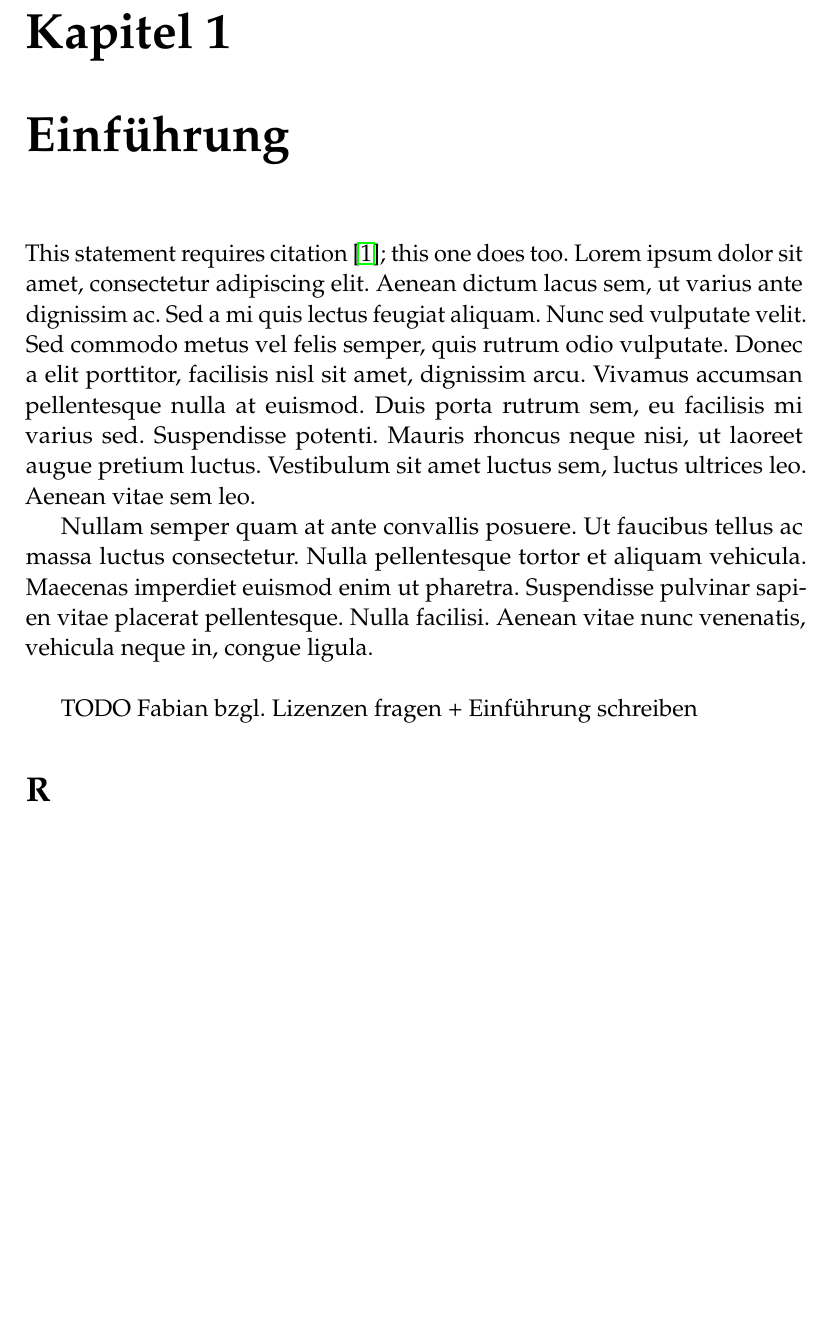
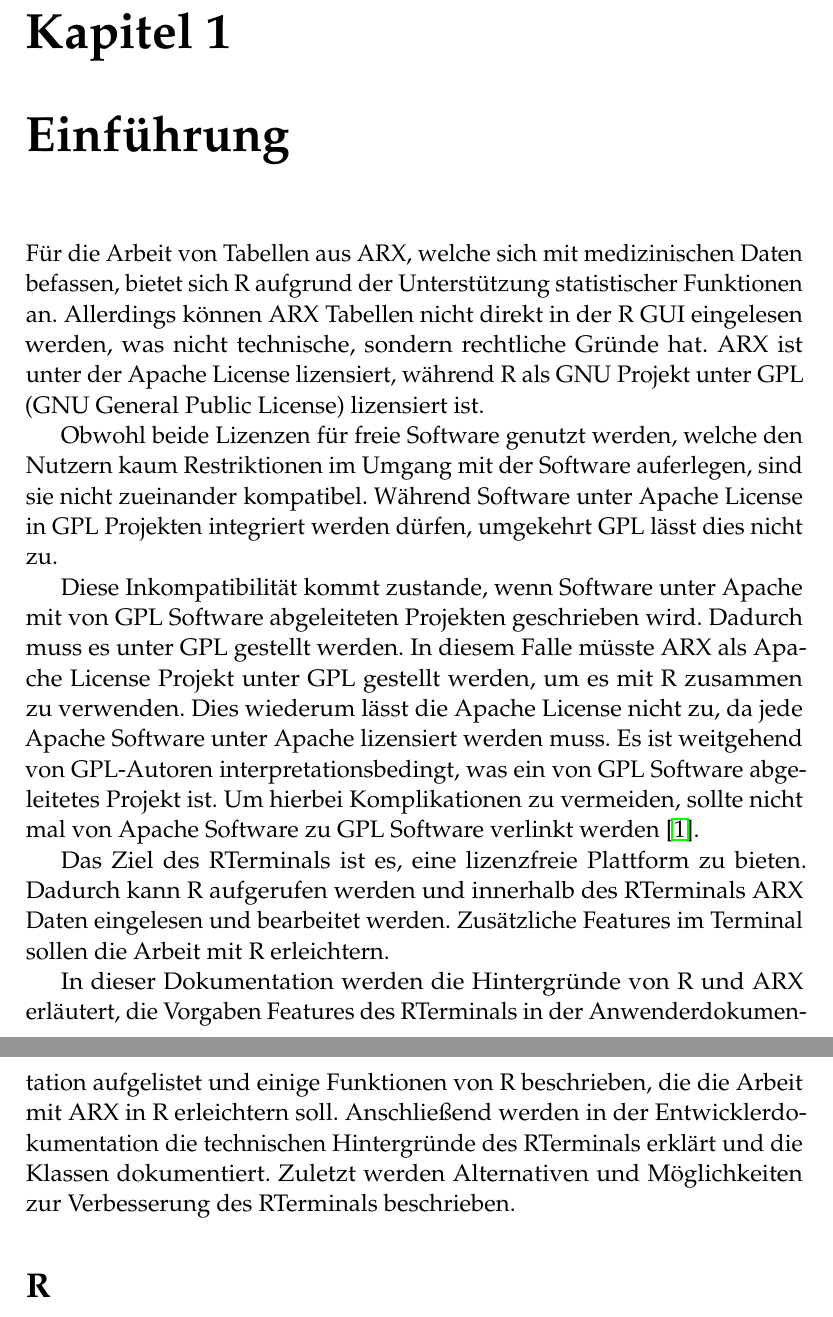
Before and after one commit to AlexanderBeischl/KAP-Arx-R-Terminal, a LaTeX document (Bericht/AusarbeitungR.tex): part of page 5 of 35 before the commit and two parts of pages 5 and 6 of 36 after it, the two joined at a grey line, cut so that both start at the same text, the shorter picture padded with empty space. Compiled offline with pdfLaTeX.

Commit message:
Einführung Bericht

```diff
--- a/Bericht/AusarbeitungR.tex
+++ b/Bericht/AusarbeitungR.tex
@@ -98,12 +98,16 @@
 %----------------------------------------------------------------------------------------
 
 \chapter{Einführung}\label{einführung}
+Für die Arbeit von Tabellen aus ARX, welche sich mit medizinischen Daten befassen, bietet sich R aufgrund der Unterstützung statistischer Funktionen an. Allerdings können ARX Tabellen nicht direkt in der R GUI eingelesen werden, was nicht technische, sondern rechtliche Gründe hat. ARX ist unter
+der Apache License lizensiert, während R als GNU Projekt unter GPL (GNU General Public License) lizensiert ist.
 
-This statement requires citation \cite{latexcompanion}; this one does too. Lorem ipsum dolor sit amet, consectetur adipiscing elit. Aenean dictum lacus sem, ut varius ante dignissim ac. Sed a mi quis lectus feugiat aliquam. Nunc sed vulputate velit. Sed commodo metus vel felis semper, quis rutrum odio vulputate. Donec a elit porttitor, facilisis nisl sit amet, dignissim arcu. Vivamus accumsan pellentesque nulla at euismod. Duis porta rutrum sem, eu facilisis mi varius sed. Suspendisse potenti. Mauris rhoncus neque nisi, ut laoreet augue pretium luctus. Vestibulum sit amet luctus sem, luctus ultrices leo. Aenean vitae sem leo.
+Obwohl beide Lizenzen für freie Software genutzt werden, welche den Nutzern kaum Restriktionen im Umgang mit der Software auferlegen, sind sie nicht zueinander kompatibel. Während Software unter Apache License in GPL Projekten integriert werden dürfen, umgekehrt GPL lässt dies nicht zu.
 
-Nullam semper quam at ante convallis posuere. Ut faucibus tellus ac massa luctus consectetur. Nulla pellentesque tortor et aliquam vehicula. Maecenas imperdiet euismod enim ut pharetra. Suspendisse pulvinar sapien vitae placerat pellentesque. Nulla facilisi. Aenean vitae nunc venenatis, vehicula neque in, congue ligula.\\
+Diese Inkompatibilität kommt zustande, wenn Software unter Apache mit von GPL Software abgeleiteten Projekten geschrieben wird. Dadurch muss es unter GPL gestellt werden. In diesem Falle müsste ARX als Apache License Projekt unter GPL gestellt werden, um es mit R zusammen zu verwenden. Dies wiederum lässt die Apache License nicht zu, da jede Apache Software unter Apache lizensiert werden muss. Es ist weitgehend von GPL-Autoren interpretationsbedingt, was ein von GPL Software abgeleitetes Projekt ist. Um hierbei Komplikationen zu vermeiden, sollte nicht mal von Apache Software zu GPL Software verlinkt werden \cite{license}.
 
-TODO Fabian bzgl. Lizenzen fragen + Einführung schreiben
+Das Ziel des RTerminals ist es, eine lizenzfreie Plattform zu bieten. Dadurch kann R aufgerufen werden und innerhalb des RTerminals ARX Daten eingelesen und bearbeitet werden. Zusätzliche Features im Terminal sollen die Arbeit mit R erleichtern.
+
+In dieser Dokumentation werden die Hintergründe von R und ARX erläutert, die Vorgaben Features des RTerminals in der Anwenderdokumentation aufgelistet und einige Funktionen von R beschrieben, die die Arbeit mit ARX in R erleichtern soll. Anschließend werden in der Entwicklerdokumentation die technischen Hintergründe des RTerminals erklärt und die Klassen dokumentiert. Zuletzt werden Alternativen und Möglichkeiten zur Verbesserung des RTerminals beschrieben.
 
 %------------------------------------------------
 
```
Also changed, not shown: Bericht/AusarbeitungR.pdf, Bericht/AusarbeitungR.tex (11 more changed lines), 5 other files.
